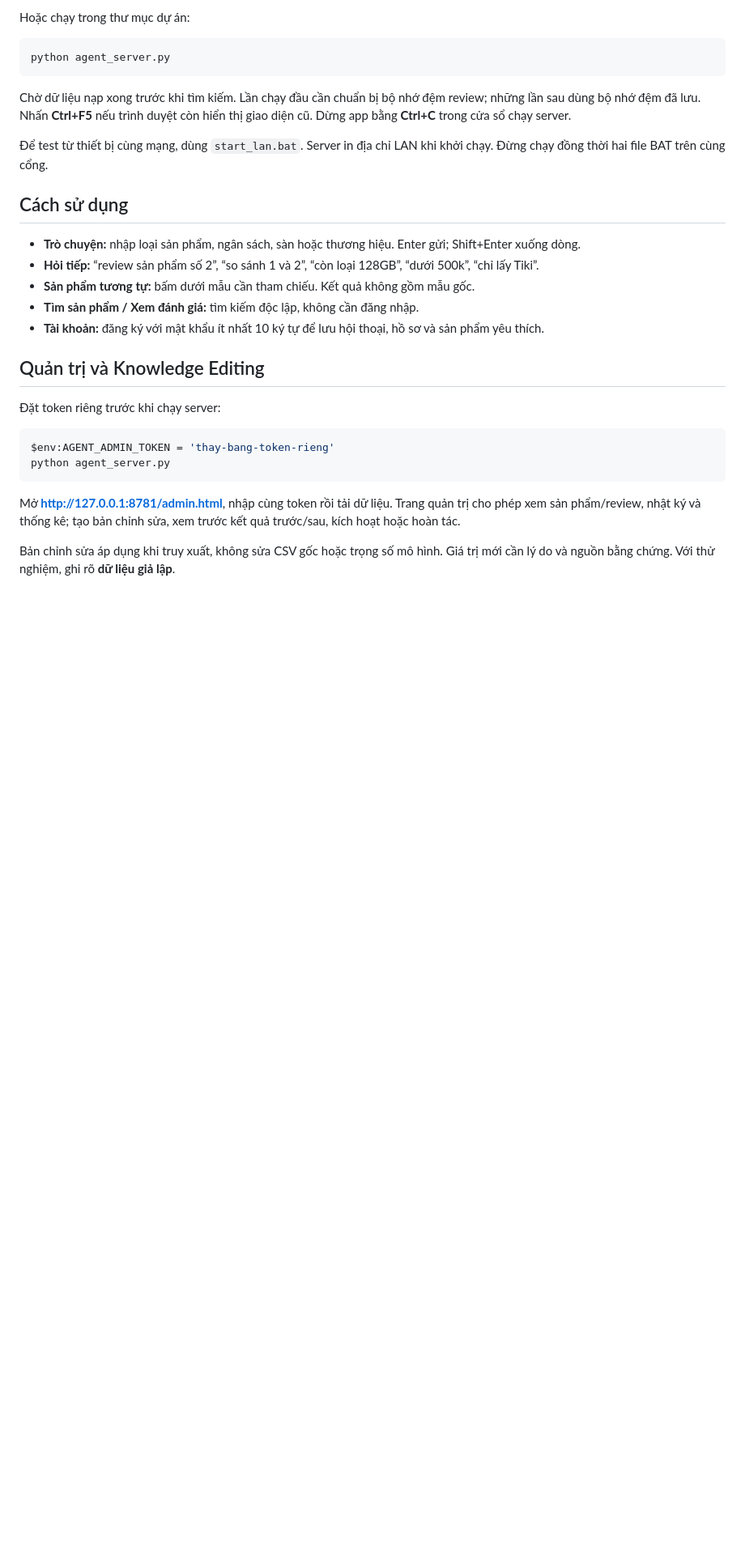
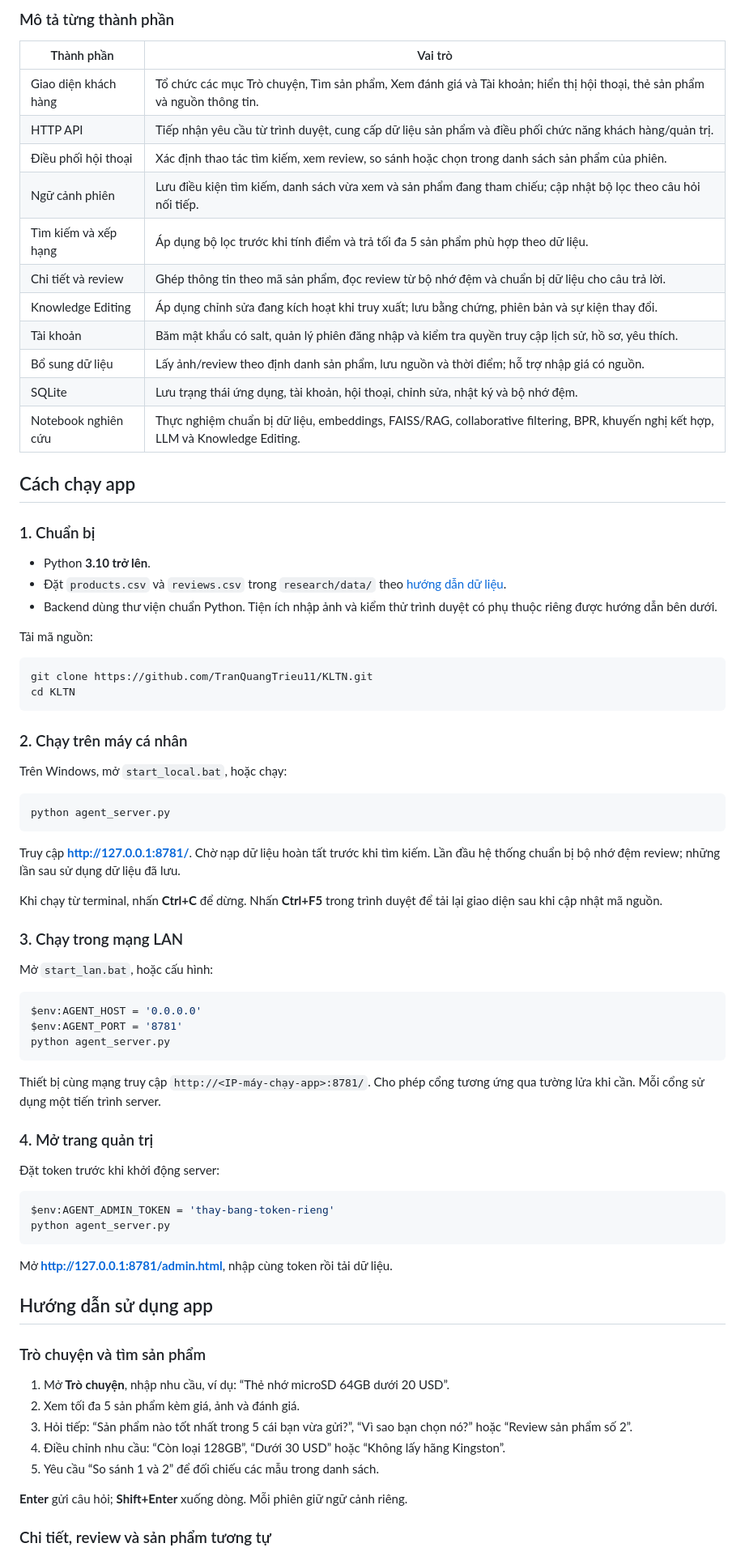
Before and after one commit to TranQuangTrieu11/KLTN, a Markdown page: README.md, the part around one of its changes. Shown at 81% size. GitHub-like rendering; blank space fills up the shorter version.

Commit message:
README
Updated the README to enhance clarity and detail about the shopping assistant application, including features, system architecture, and usage instructions.

````diff
--- a/README.md
+++ b/README.md
@@ -14,31 +46,81 @@ Trên Windows, mở **`start_local.bat`**, rồi truy cập:
 
-Hoặc chạy trong thư mục dự án:
+### Mô tả từng thành phần
+
+| Thành phần | Vai trò |
+| --- | --- |
+| Giao diện khách hàng | Tổ chức các mục Trò chuyện, Tìm sản phẩm, Xem đánh giá và Tài khoản; hiển thị hội thoại, thẻ sản phẩm và nguồn thông tin. |
+| HTTP API | Tiếp nhận yêu cầu từ trình duyệt, cung cấp dữ liệu sản phẩm và điều phối chức năng khách hàng/quản trị. |
+| Điều phối hội thoại | Xác định thao tác tìm kiếm, xem review, so sánh hoặc chọn trong danh sách sản phẩm của phiên. |
+| Ngữ cảnh phiên | Lưu điều kiện tìm kiếm, danh sách vừa xem và sản phẩm đang tham chiếu; cập nhật bộ lọc theo câu hỏi nối tiếp. |
+| Tìm kiếm và xếp hạng | Áp dụng bộ lọc trước khi tính điểm và trả tối đa 5 sản phẩm phù hợp theo dữ liệu. |
+| Chi tiết và review | Ghép thông tin theo mã sản phẩm, đọc review từ bộ nhớ đệm và chuẩn bị dữ liệu cho câu trả lời. |
+| Knowledge Editing | Áp dụng chỉnh sửa đang kích hoạt khi truy xuất; lưu bằng chứng, phiên bản và sự kiện thay đổi. |
+| Tài khoản | Băm mật khẩu có salt, quản lý phiên đăng nhập và kiểm tra quyền truy cập lịch sử, hồ sơ, yêu thích. |
+| Bổ sung dữ liệu | Lấy ảnh/review theo định danh sản phẩm, lưu nguồn và thời điểm; hỗ trợ nhập giá có nguồn. |
+| SQLite | Lưu trạng thái ứng dụng, tài khoản, hội thoại, chỉnh sửa, nhật ký và bộ nhớ đệm. |
+| Notebook nghiên cứu | Thực nghiệm chuẩn bị dữ liệu, embeddings, FAISS/RAG, collaborative filtering, BPR, khuyến nghị kết hợp, LLM và Knowledge Editing. |
+
+## Cách chạy app
+
+### 1. Chuẩn bị
+
+- Python **3.10 trở lên**.
+- Đặt `products.csv` và `reviews.csv` trong `research/data/` theo [hướng dẫn dữ liệu](research/data/README.md).
+- Backend dùng thư viện chuẩn Python. Tiện ích nhập ảnh và kiểm thử trình duyệt có phụ thuộc riêng được hướng dẫn bên dưới.
+
+Tải mã nguồn:
+
+```powershell
+git clone https://github.com/TranQuangTrieu11/KLTN.git
+cd KLTN
+```
+
+### 2. Chạy trên máy cá nhân
+
+Trên Windows, mở `start_local.bat`, hoặc chạy:
 
 ```powershell
 python agent_server.py
 ```
 
-Chờ dữ liệu nạp xong trước khi tìm kiếm. Lần chạy đầu cần chuẩn bị bộ nhớ đệm review; những lần sau dùng bộ nhớ đệm đã lưu. Nhấn **Ctrl+F5** nếu trình duyệt còn hiển thị giao diện cũ. Dừng app bằng **Ctrl+C** trong cửa sổ chạy server.
+Truy cập **http://127.0.0.1:8781/**. Chờ nạp dữ liệu hoàn tất trước khi tìm kiếm. Lần đầu hệ thống chuẩn bị bộ nhớ đệm review; những lần sau sử dụng dữ liệu đã lưu.
 
-Để test từ thiết bị cùng mạng, dùng `start_lan.bat`. Server in địa chỉ LAN khi khởi chạy. Đừng chạy đồng thời hai file BAT trên cùng cổng.
+Khi chạy từ terminal, nhấn **Ctrl+C** để dừng. Nhấn **Ctrl+F5** trong trình duyệt để tải lại giao diện sau khi cập nhật mã nguồn.
 
-## Cách sử dụng
+### 3. Chạy trong mạng LAN
 
-- **Trò chuyện:** nhập loại sản phẩm, ngân sách, sàn hoặc thương hiệu. Enter gửi; Shift+Enter xuống dòng.
-- **Hỏi tiếp:** “review sản phẩm số 2”, “so sánh 1 và 2”, “còn loại 128GB”, “dưới 500k”, “chỉ lấy Tiki”.
-- **Sản phẩm tương tự:** bấm dưới mẫu cần tham chiếu. Kết quả không gồm mẫu gốc.
-- **Tìm sản phẩm / Xem đánh giá:** tìm kiếm độc lập, không cần đăng nhập.
-- **Tài khoản:** đăng ký với mật khẩu ít nhất 10 ký tự để lưu hội thoại, hồ sơ và sản phẩm yêu thích.
+Mở `start_lan.bat`, hoặc cấu hình:
 
-## Quản trị và Knowledge Editing
+```powershell
+$env:AGENT_HOST = '0.0.0.0'
+$env:AGENT_PORT = '8781'
+python agent_server.py
+```
 
-Đặt token riêng trước khi chạy server:
+Thiết bị cùng mạng truy cập `http://<IP-máy-chạy-app>:8781/`. Cho phép cổng tương ứng qua tường lửa khi cần. Mỗi cổng sử dụng một tiến trình server.
+
+### 4. Mở trang quản trị
+
+Đặt token trước khi khởi động server:
 
 ```powershell
 $env:AGENT_ADMIN_TOKEN = 'thay-bang-token-rieng'
 python agent_server.py
 ```
 
-Mở **http://127.0.0.1:8781/admin.html**, nhập cùng token rồi tải dữ liệu. Trang quản trị cho phép xem sản phẩm/review, nhật ký và thống kê; tạo bản chỉnh sửa, xem trước kết quả trước/sau, kích hoạt hoặc hoàn tác.
+Mở **http://127.0.0.1:8781/admin.html**, nhập cùng token rồi tải dữ liệu.
 
-Bản chỉnh sửa áp dụng khi truy xuất, không sửa CSV gốc hoặc trọng số mô hình. Giá trị mới cần lý do và nguồn bằng chứng. Với thử nghiệm, ghi rõ **dữ liệu giả lập**.
+## Hướng dẫn sử dụng app
+
+### Trò chuyện và tìm sản phẩm
+
+1. Mở **Trò chuyện**, nhập nhu cầu, ví dụ: “Thẻ nhớ microSD 64GB dưới 20 USD”.
+2. Xem tối đa 5 sản phẩm kèm giá, ảnh và đánh giá.
+3. Hỏi tiếp: “Sản phẩm nào tốt nhất trong 5 cái bạn vừa gửi?”, “Vì sao bạn chọn nó?” hoặc “Review sản phẩm số 2”.
+4. Điều chỉnh nhu cầu: “Còn loại 128GB”, “Dưới 30 USD” hoặc “Không lấy hãng Kingston”.
+5. Yêu cầu “So sánh 1 và 2” để đối chiếu các mẫu trong danh sách.
+
+**Enter** gửi câu hỏi; **Shift+Enter** xuống dòng. Mỗi phiên giữ ngữ cảnh riêng.
+
+### Chi tiết, review và sản phẩm tương tự
+
````
Also changed, not shown: other parts of README.md (+81 -31 lines).
